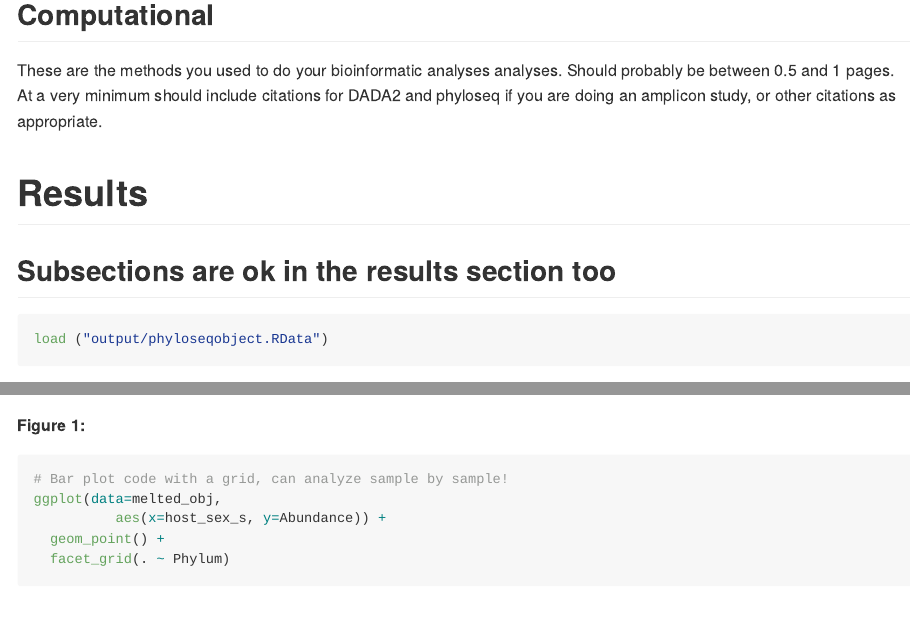
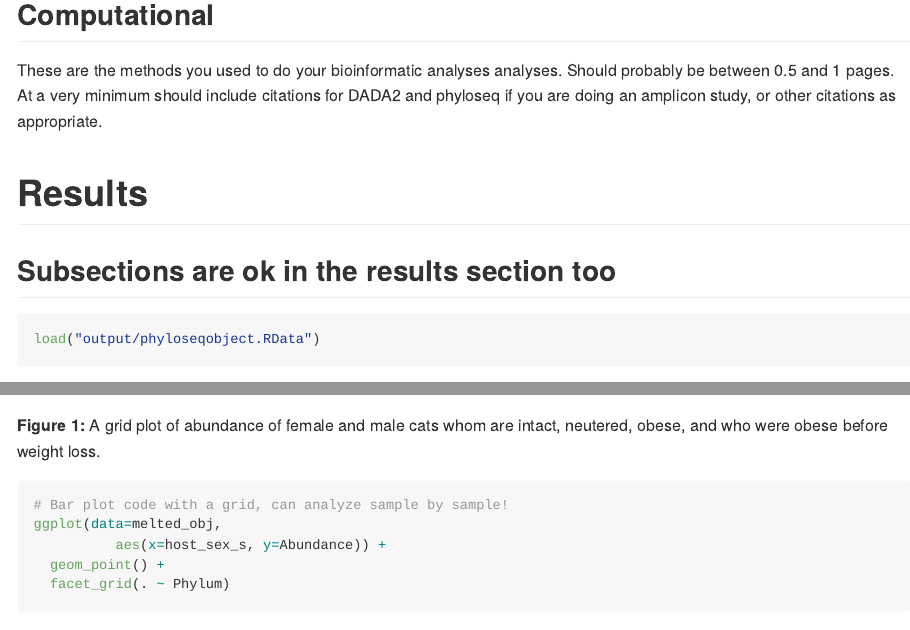
Before and after one commit to 2017-usfca-biol-395/cjnoack-final-project, an R Markdown document (Final_Report.Rmd): the page in a window 1100 px wide, from 660 px down, and a second part further down, joined at a grey line. Rendered offline with R 4.5, knitr and Pandoc, with nearby package versions; some code elsewhere in the file could not run offline.

Commit message:
Label figure 1 and 2

````diff
--- a/Final_Report.Rmd
+++ b/Final_Report.Rmd
@@ -93,7 +91,7 @@ ggplot(data=melted_obj,
   facet_grid(. ~ host_phenotype_s)
 ```
 
-**Figure 1:**
+**Figure 1:** A grid plot of abundance of female and male cats whom are intact, neutered, obese, and who were obese before weight loss.
 
 ```{r}
 # Bar plot code with a grid, can analyze sample by sample!
````
Also changed, not shown: Final_Report.Rmd (6 more changed lines).
